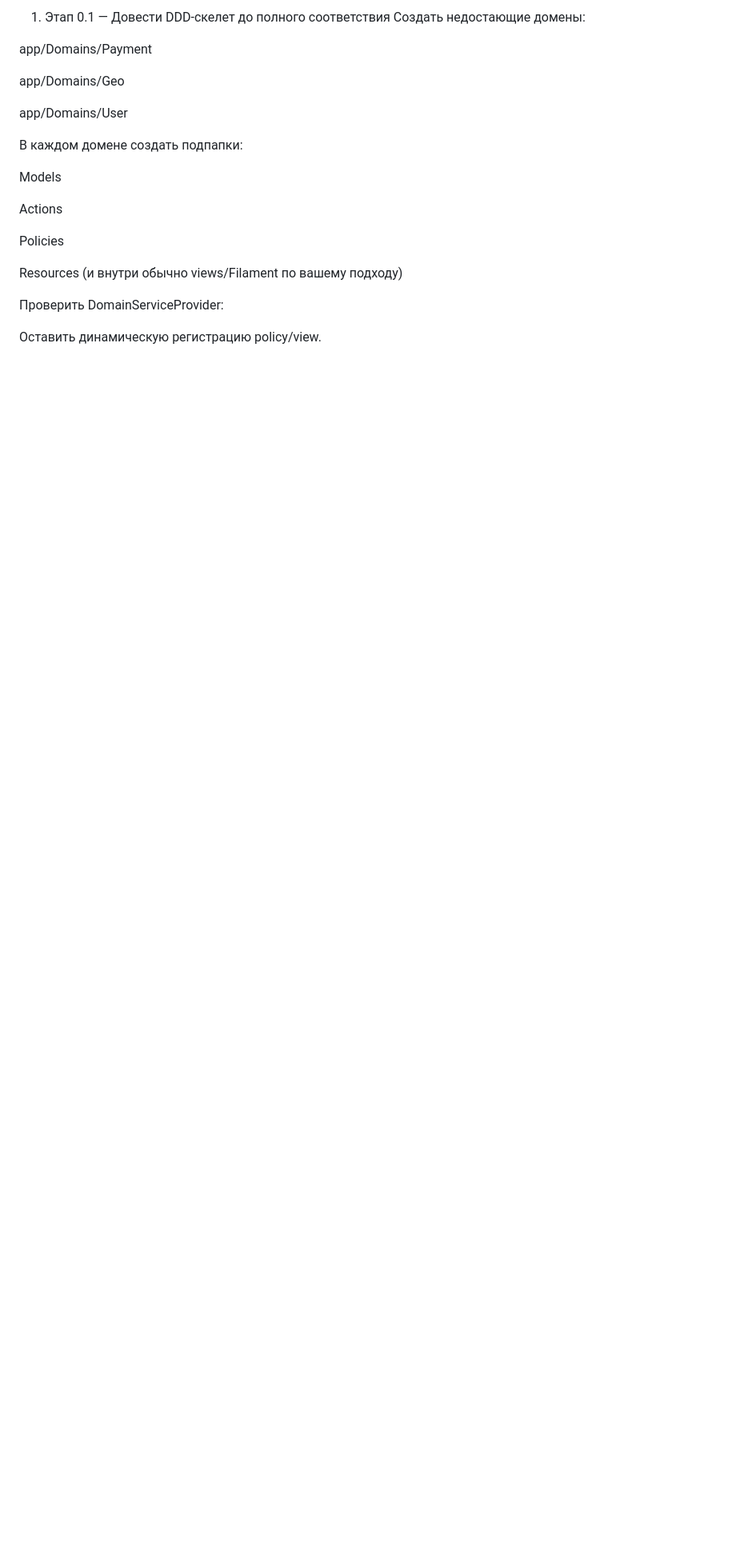
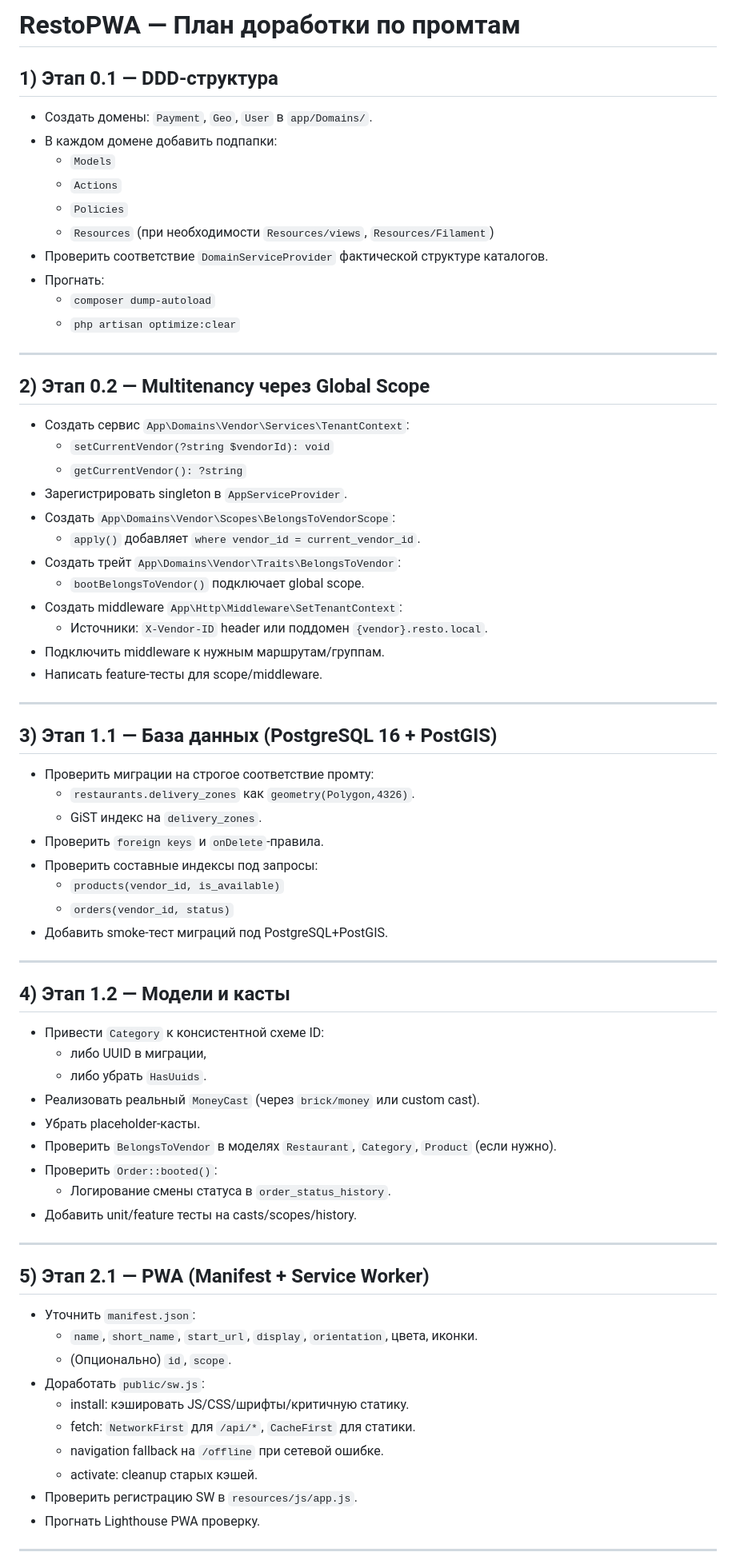
Before and after one commit to babamurad/RestoPWA, a Markdown page: docs/plan.md, the part around one of its changes. Shown at 80% size. Rendered like a GitHub page; blank space fills up the shorter version.

```diff
--- a/docs/plan.md
+++ b/docs/plan.md
@@ -1,23 +1,71 @@
-1) Этап 0.1 — Довести DDD-скелет до полного соответствия
-Создать недостающие домены:
+# RestoPWA — План доработки по промтам
 
-app/Domains/Payment
+## 1) Этап 0.1 — DDD-структура
+- Создать домены: `Payment`, `Geo`, `User` в `app/Domains/`.
+- В каждом домене добавить подпапки:
+  - `Models`
+  - `Actions`
+  - `Policies`
+  - `Resources` (при необходимости `Resources/views`, `Resources/Filament`)
+- Проверить соответствие `DomainServiceProvider` фактической структуре каталогов.
+- Прогнать:
+  - `composer dump-autoload`
+  - `php artisan optimize:clear`
 
-app/Domains/Geo
+---
 
-app/Domains/User
+## 2) Этап 0.2 — Multitenancy через Global Scope
+- Создать сервис `App\Domains\Vendor\Services\TenantContext`:
+  - `setCurrentVendor(?string $vendorId): void`
+  - `getCurrentVendor(): ?string`
+- Зарегистрировать singleton в `AppServiceProvider`.
+- Создать `App\Domains\Vendor\Scopes\BelongsToVendorScope`:
+  - `apply()` добавляет `where vendor_id = current_vendor_id`.
+- Создать трейт `App\Domains\Vendor\Traits\BelongsToVendor`:
+  - `bootBelongsToVendor()` подключает global scope.
+- Создать middleware `App\Http\Middleware\SetTenantContext`:
+  - Источники: `X-Vendor-ID` header или поддомен `{vendor}.resto.local`.
+- Подключить middleware к нужным маршрутам/группам.
+- Написать feature-тесты для scope/middleware.
 
-В каждом домене создать подпапки:
+---
 
-Models
+## 3) Этап 1.1 — База данных (PostgreSQL 16 + PostGIS)
+- Проверить миграции на строгое соответствие промту:
+  - `restaurants.delivery_zones` как `geometry(Polygon,4326)`.
+  - GiST индекс на `delivery_zones`.
+- Проверить `foreign keys` и `onDelete`-правила.
+- Проверить составные индексы под запросы:
+  - `products(vendor_id, is_available)`
+  - `orders(vendor_id, status)`
+- Добавить smoke-тест миграций под PostgreSQL+PostGIS.
 
-Actions
+---
 
-Policies
+## 4) Этап 1.2 — Модели и касты
+- Привести `Category` к консистентной схеме ID:
+  - либо UUID в миграции,
+  - либо убрать `HasUuids`.
+- Реализовать реальный `MoneyCast` (через `brick/money` или custom cast).
+- Убрать placeholder-касты.
+- Проверить `BelongsToVendor` в моделях `Restaurant`, `Category`, `Product` (если нужно).
+- Проверить `Order::booted()`:
+  - Логирование смены статуса в `order_status_history`.
+- Добавить unit/feature тесты на casts/scopes/history.
 
-Resources (и внутри обычно views/Filament по вашему подходу)
+---
 
-Проверить DomainServiceProvider:
+## 5) Этап 2.1 — PWA (Manifest + Service Worker)
+- Уточнить `manifest.json`:
+  - `name`, `short_name`, `start_url`, `display`, `orientation`, цвета, иконки.
+  - (Опционально) `id`, `scope`.
+- Доработать `public/sw.js`:
+  - install: кэшировать JS/CSS/шрифты/критичную статику.
+  - fetch: `NetworkFirst` для `/api/*`, `CacheFirst` для статики.
+  - navigation fallback на `/offline` при сетевой ошибке.
+  - activate: cleanup старых кэшей.
+- Проверить регистрацию SW в `resources/js/app.js`.
+- Прогнать Lighthouse PWA проверку.
 
-Оставить динамическую регистрацию policy/view.
+---
 
```
Also changed, not shown: other parts of docs/plan.md (+56 -212 lines).
